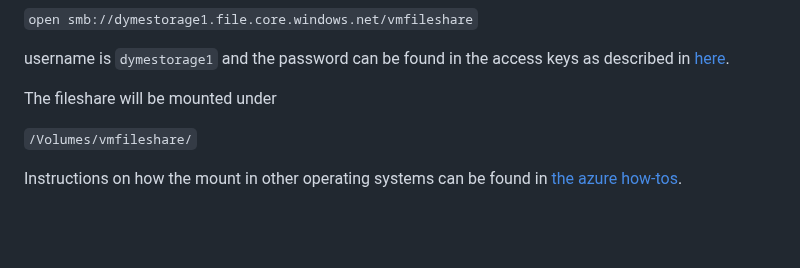
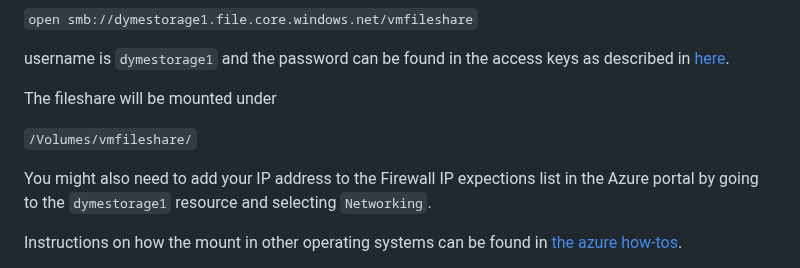
Before and after one commit to alan-turing-institute/clim-recal, a Markdown page: README.md, the part around the change. GitHub-like rendering; blank space fills up the shorter version.

Commit message:
Add firewall instructions for accessing storage account to README.md

```diff
--- a/README.md
+++ b/README.md
@@ -93,6 +93,8 @@ The fileshare will be mounted under
 
 `/Volumes/vmfileshare/`
 
+You might also need to add your IP address to the Firewall IP expections list in the Azure portal by going to the `dymestorage1` resource and selecting `Networking`.
+
 Instructions on how the mount in other operating systems can be found in [the azure how-tos](https://learn.microsoft.com/en-us/azure/storage/files/storage-how-to-use-files-linux?tabs=smb311).
 
 Alternatively, you can access the Azure Portal, go to the dymestorage1 fileshare and click the "Connect" button to get an automatically generated script. This script can be used from within an Azure VM to mount the drive.
```
